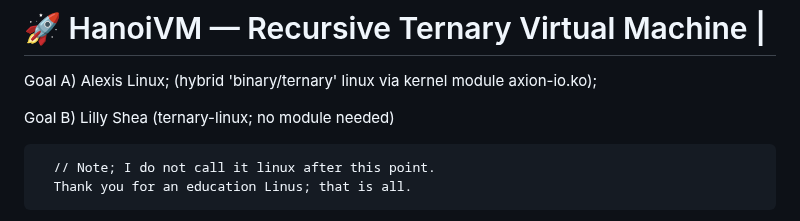
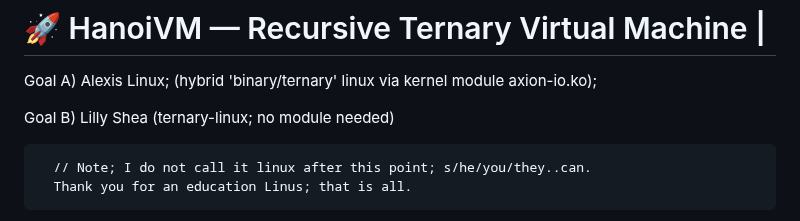
Before and after one commit to copyl-sys/ternary-stack, a Markdown page: hanoivm/README.md, the part around the change. Drawn GitHub-style.

```diff
--- a/hanoivm/README.md
+++ b/hanoivm/README.md
@@ -4,7 +4,7 @@ Goal A) Alexis Linux; (hybrid 'binary/ternary' linux via kernel module axion-io.
 
 Goal B) Lilly Shea (ternary-linux; no module needed)
 
-      // Note; I do not call it linux after this point.
+      // Note; I do not call it linux after this point; s/he/you/they..can.
       Thank you for an education Linus; that is all.
 
 **HanoiVM** is a recursive, AI-augmented **ternary virtual machine** built on a symbolic base-81 architecture. It serves as the execution core of the **Axion + T81Lang** ecosystem, enabling stack-tier promotion, symbolic AI opcodes, and entropy-aware transformations across three logic levels:
```
